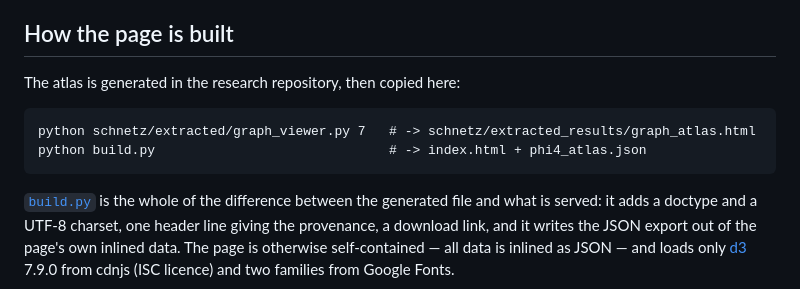
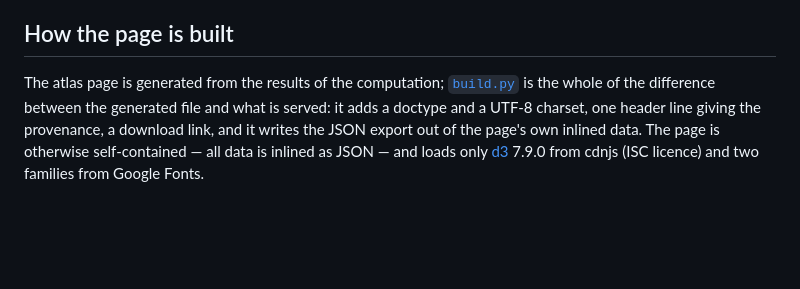
Before and after one commit to andstergiou/phi4-graph-atlas, a Markdown page: README.md, the part around one of its changes. Rendered like a GitHub page; blank space fills up the shorter version.

````diff
--- a/README.md
+++ b/README.md
@@ -200,13 +198,7 @@ numbers beside them are this project's own computation.
 
 ## How the page is built
 
-The atlas is generated in the research repository, then copied here:
-
-```
-python schnetz/extracted/graph_viewer.py 7   # -> schnetz/extracted_results/graph_atlas.html
-python build.py                              # -> index.html + phi4_atlas.json
-```
-
+The atlas page is generated from the results of the computation;
 [`build.py`](build.py) is the whole of the difference between the generated file and
 what is served: it adds a doctype and a UTF-8 charset, one header line giving the
 provenance, a download link, and it writes the JSON export out of the page's own
````
Also changed, not shown: other parts of README.md (+8 -10 lines).
